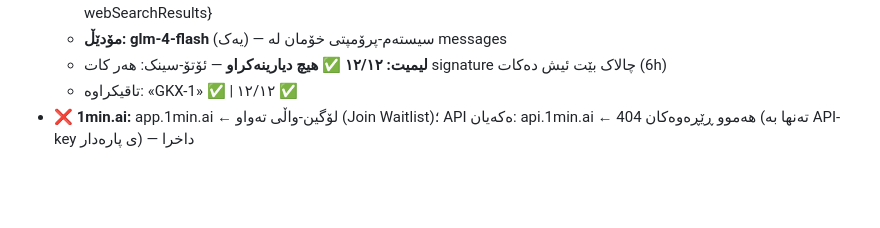
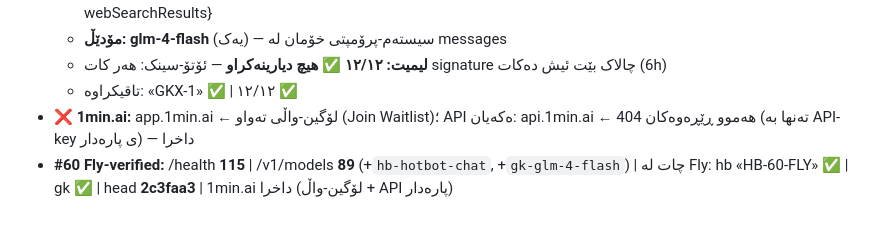
Before and after one commit to Yusfkarim/ayai, a Markdown page: FIX_LOG_DAI.md, the part around the change. GitHub-like rendering; blank space fills up the shorter version.

Commit message:
#60 final: Fly-verified 115/89, hb+gk live chats OK, 1min.ai closed

```diff
--- a/FIX_LOG_DAI.md
+++ b/FIX_LOG_DAI.md
@@ -449,3 +449,4 @@
   - **لیمیت: ١٢/١٢ ✅ هیچ دیارینەکراو** — ئۆتۆ-سینک: هەر کات signature چالاک بێت ئیش دەکات (6h)
   - تاقیکراوە: «GKX-1» ✅ | ١٢/١٢ ✅
 - **❌ 1min.ai:** app.1min.ai ← لۆگین-واڵی تەواو (Join Waitlist)؛ API ەکەیان: api.1min.ai ← هەموو ڕێڕەوەکان 404 (تەنها بە API-key ی پارەدار) — داخرا
+- **#60 Fly-verified:** /health **115** | /v1/models **89** (+`hb-hotbot-chat`, +`gk-glm-4-flash`) | چات لە Fly: hb «HB-60-FLY» ✅ | gk ✅ | head **2c3faa3** | 1min.ai داخرا (لۆگین-واڵ + API پارەدار)
```
